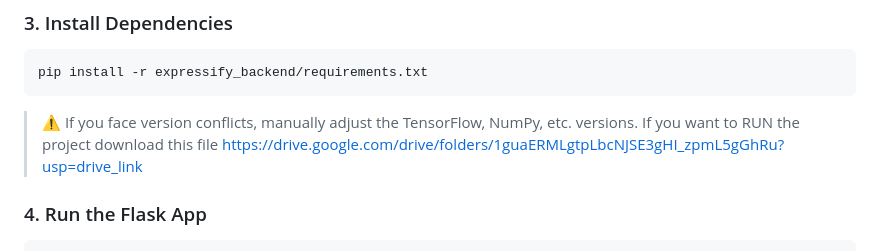
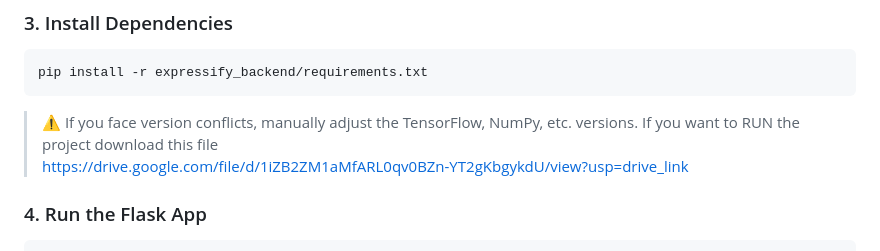
Before and after one commit to sakshi28288/Expressify, a Markdown page: README.md, the part around the change. GitHub-like rendering.

````diff
--- a/README.md
+++ b/README.md
@@ -69,8 +69,8 @@ pip install -r expressify_backend/requirements.txt
 ```
 
 > ⚠️ If you face version conflicts, manually adjust the TensorFlow, NumPy, etc. versions.
-> If you want to RUN the project download this file https://drive.google.com/drive/folders/1guaERMLgtpLbcNJSE3gHI_zpmL5gGhRu?usp=drive_link
-
+> If you want to RUN the project download this file
+https://drive.google.com/file/d/1iZB2ZM1aMfARL0qv0BZn-YT2gKbgykdU/view?usp=drive_link
 ### 4. Run the Flask App
 ```bash
 cd expressify_backend
````
